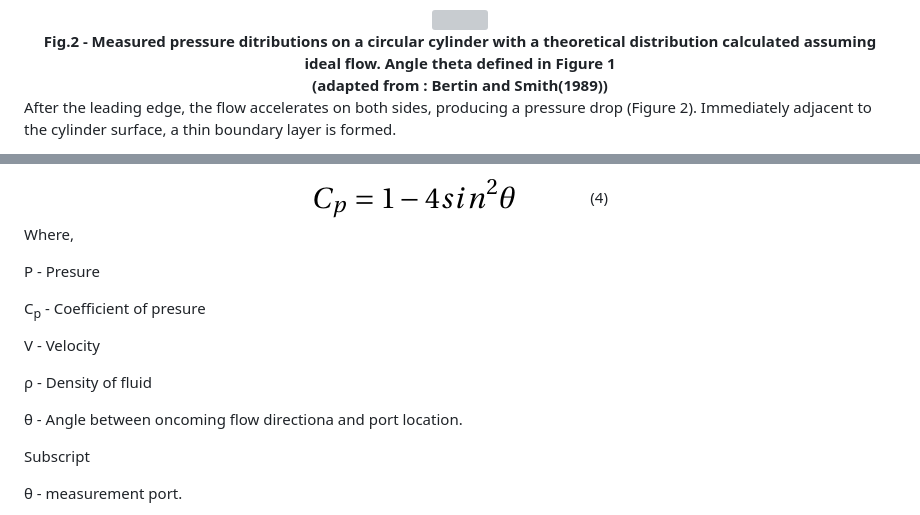
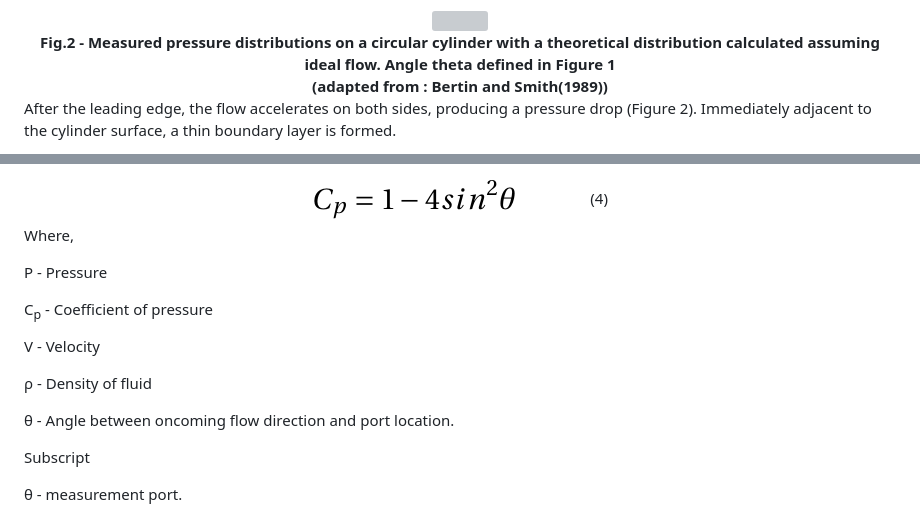
Before and after one commit to virtual-labs/exp-pressure-distribution-over-circular-cylinder-iitkgp, a Markdown page: experiment/theory.md, 2 parts joined by grey strips. GitHub-like rendering; grey boxes are pictures that could not be loaded.

Commit message:
Typoerrors Updated

```diff
--- a/experiment/theory.md
+++ b/experiment/theory.md
@@ -17,7 +17,7 @@ Flow over a cylinder is a fundamental aerodynamics problem of practical importan
 <center>
 <img  src='./images/Cylinder_graph.png' style="width:50%" >
 
-<figcaption align = "center"><b>Fig.2 - Measured pressure ditributions on a circular cylinder with a theoretical distribution calculated assuming ideal flow. Angle theta defined in Figure 1 <br> (adapted from : Bertin and Smith(1989))</b></figcaption>
+<figcaption align = "center"><b>Fig.2 - Measured pressure distributions on a circular cylinder with a theoretical distribution calculated assuming ideal flow. Angle theta defined in Figure 1 <br> (adapted from : Bertin and Smith(1989))</b></figcaption>
 </center>
 
 
@@ -65,15 +65,15 @@ II. From potential flow theory,
 
 Where,
 
-P    - Presure
+P    - Pressure
 
-C<sub>p</sub>  - Coefficient of presure
+C<sub>p</sub>  - Coefficient of pressure
 
 V    - Velocity
 
 ρ - Density of fluid
 
-θ  - Angle between oncoming flow directiona and port location.
+θ  - Angle between oncoming flow direction and port location.
 
 Subscript
 
```
Also changed, not shown: experiment/procedure.md (+1 -1 lines).
